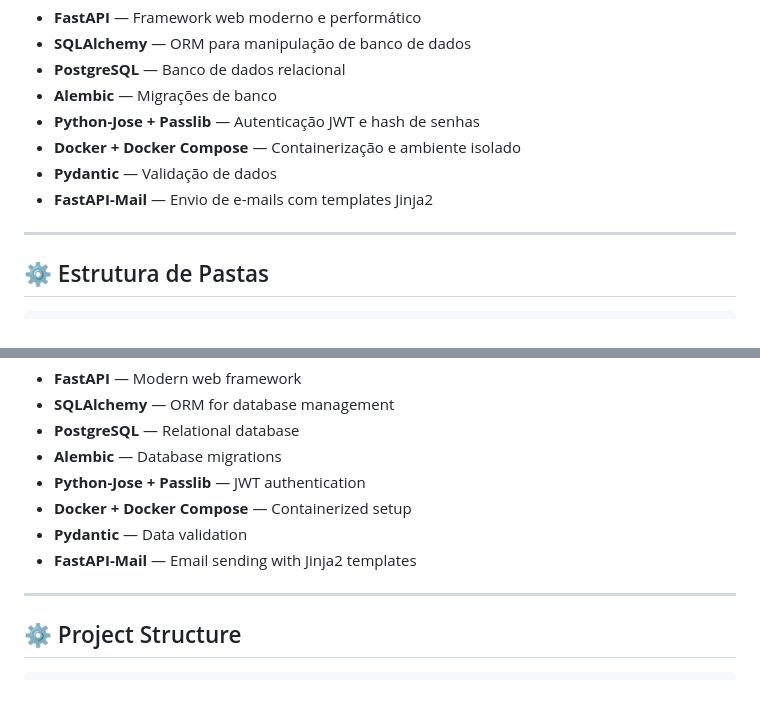
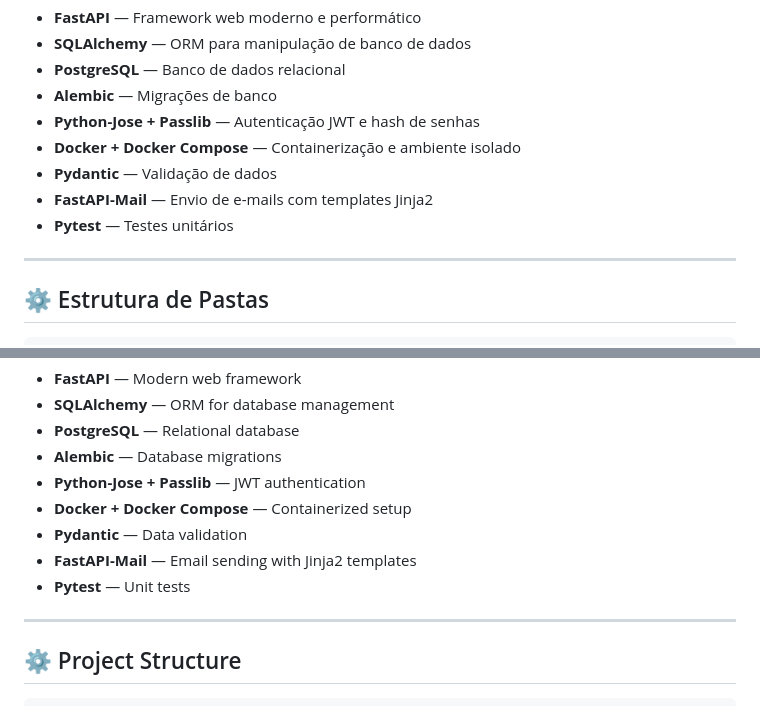
Before and after one commit to 36kone/fastapi_base, a Markdown page: README.md, 2 parts joined by grey strips. GitHub-like rendering.

Commit message:
Add Pytest to tools list in README
Added Pytest to the list of tools for unit testing.

```diff
--- a/README.md
+++ b/README.md
@@ -19,6 +19,7 @@ Ideal para iniciar rapidamente projetos de backend modernos com padrões profiss
 - **Docker + Docker Compose** — Containerização e ambiente isolado
 - **Pydantic** — Validação de dados
 - **FastAPI-Mail** — Envio de e-mails com templates Jinja2
+- **Pytest** — Testes unitários
 
 ---
 
@@ -145,6 +146,7 @@ It includes **JWT authentication**, **PostgreSQL** integration, and a clean arch
 - **Docker + Docker Compose** — Containerized setup
 - **Pydantic** — Data validation
 - **FastAPI-Mail** — Email sending with Jinja2 templates
+- **Pytest** — Unit tests
 
 ---
 
```
